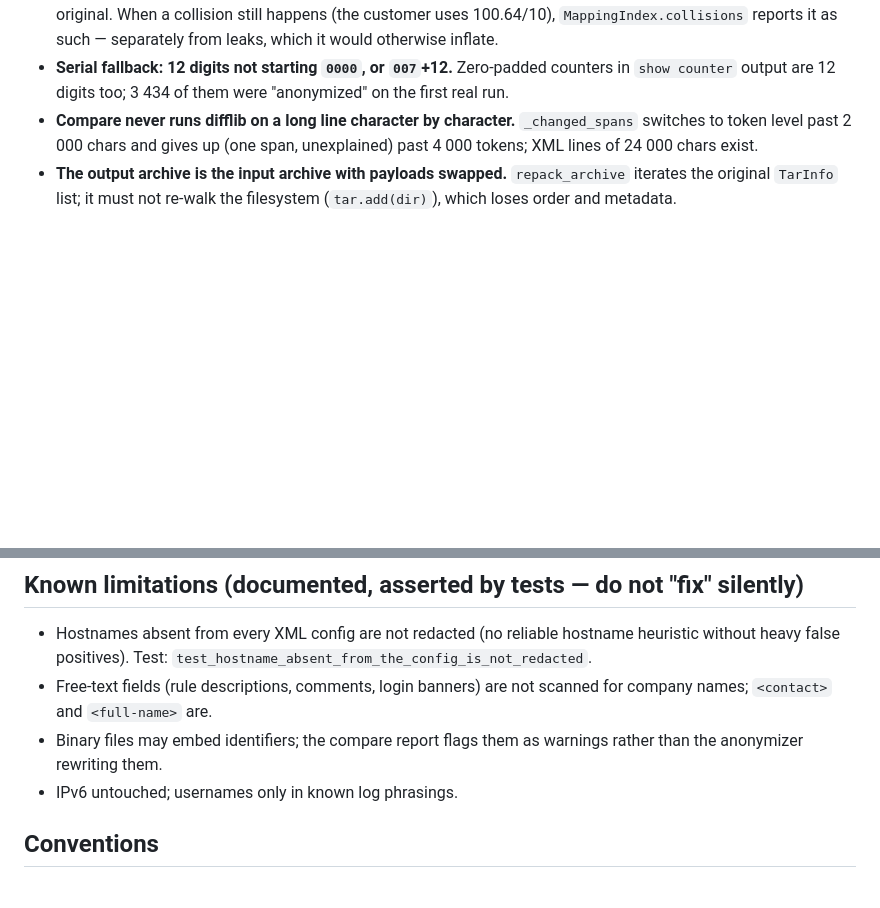
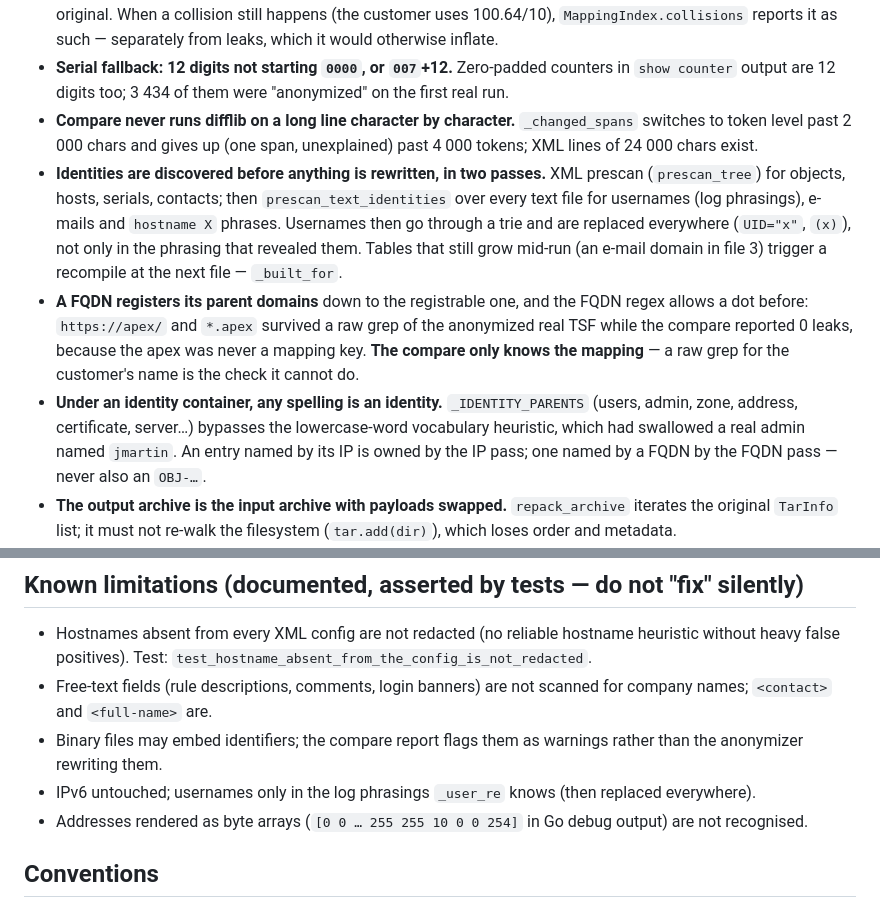
Before and after one commit to tbortolossi/tsf-anonymizer, a Markdown page: CLAUDE.md, 2 parts joined by grey strips. Rendered like a GitHub page; blank space fills up the shorter version.

```diff
--- a/CLAUDE.md
+++ b/CLAUDE.md
@@ -77,6 +77,23 @@ Commands: `pip install -e ".[dev]"` · `pytest` · `ruff check .` ·
 - **Compare never runs difflib on a long line character by character.**
   `_changed_spans` switches to token level past 2 000 chars and gives up
   (one span, unexplained) past 4 000 tokens; XML lines of 24 000 chars exist.
+- **Identities are discovered before anything is rewritten, in two passes.**
+  XML prescan (`prescan_tree`) for objects, hosts, serials, contacts; then
+  `prescan_text_identities` over every text file for usernames (log
+  phrasings), e-mails and `hostname X` phrases. Usernames then go through a
+  trie and are replaced everywhere (`UID="x"`, `(x)`), not only in the
+  phrasing that revealed them. Tables that still grow mid-run (an e-mail
+  domain in file 3) trigger a recompile at the next file — `_built_for`.
+- **A FQDN registers its parent domains** down to the registrable one, and
+  the FQDN regex allows a dot before: `https://apex/` and `*.apex` survived a
+  raw grep of the anonymized real TSF while the compare reported 0 leaks,
+  because the apex was never a mapping key. **The compare only knows the
+  mapping** — a raw grep for the customer's name is the check it cannot do.
+- **Under an identity container, any spelling is an identity.**
+  `_IDENTITY_PARENTS` (users, admin, zone, address, certificate, server…)
+  bypasses the lowercase-word vocabulary heuristic, which had swallowed a
+  real admin named `jmartin`. An entry named by its IP is owned by the IP
+  pass; one named by a FQDN by the FQDN pass — never also an `OBJ-…`.
 - **The output archive is the input archive with payloads swapped.**
   `repack_archive` iterates the original `TarInfo` list; it must not re-walk
   the filesystem (`tar.add(dir)`), which loses order and metadata.
@@ -103,7 +120,10 @@ Commands: `pip install -e ".[dev]"` · `pytest` · `ruff check .` ·
   scanned for company names; `<contact>` and `<full-name>` are.
 - Binary files may embed identifiers; the compare report flags them as
   warnings rather than the anonymizer rewriting them.
-- IPv6 untouched; usernames only in known log phrasings.
+- IPv6 untouched; usernames only in the log phrasings `_user_re` knows
+  (then replaced everywhere).
+- Addresses rendered as byte arrays (`[0 0 … 255 255 10 0 0 254]` in Go
+  debug output) are not recognised.
 
 ## Conventions
 
```
Also changed, not shown: README.md (+27 -1 lines).
